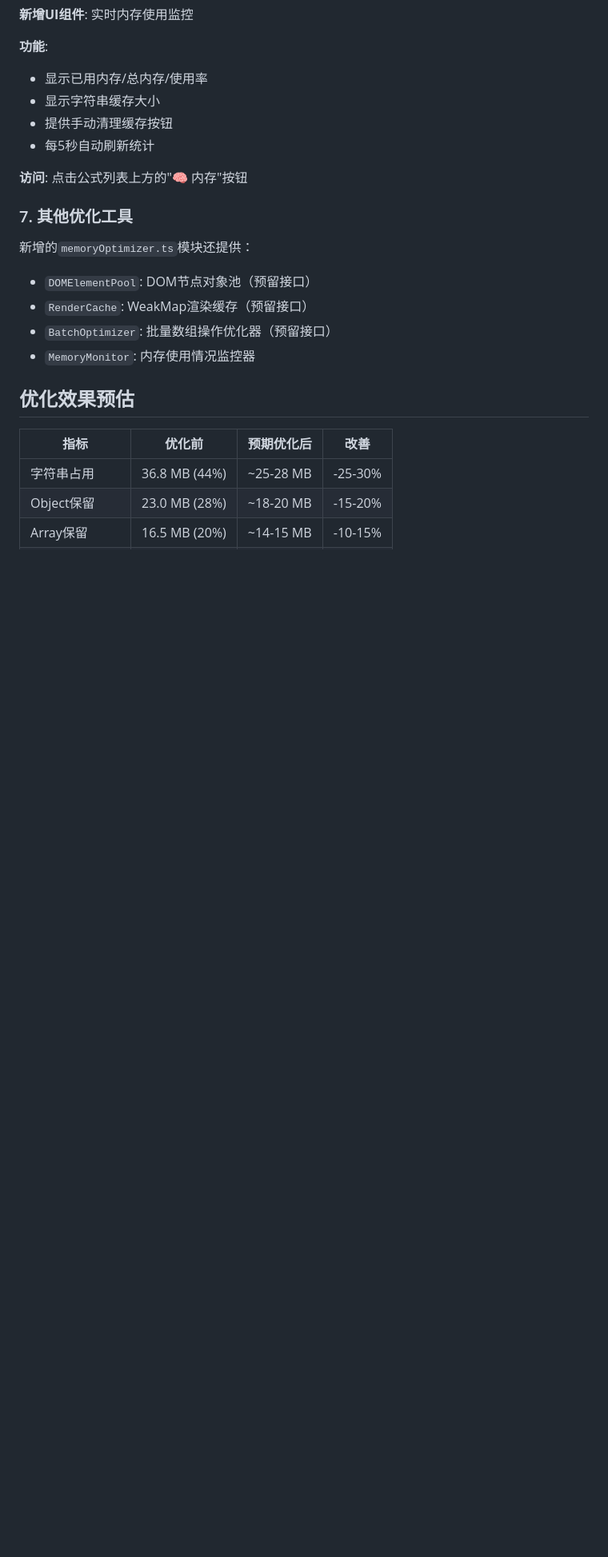
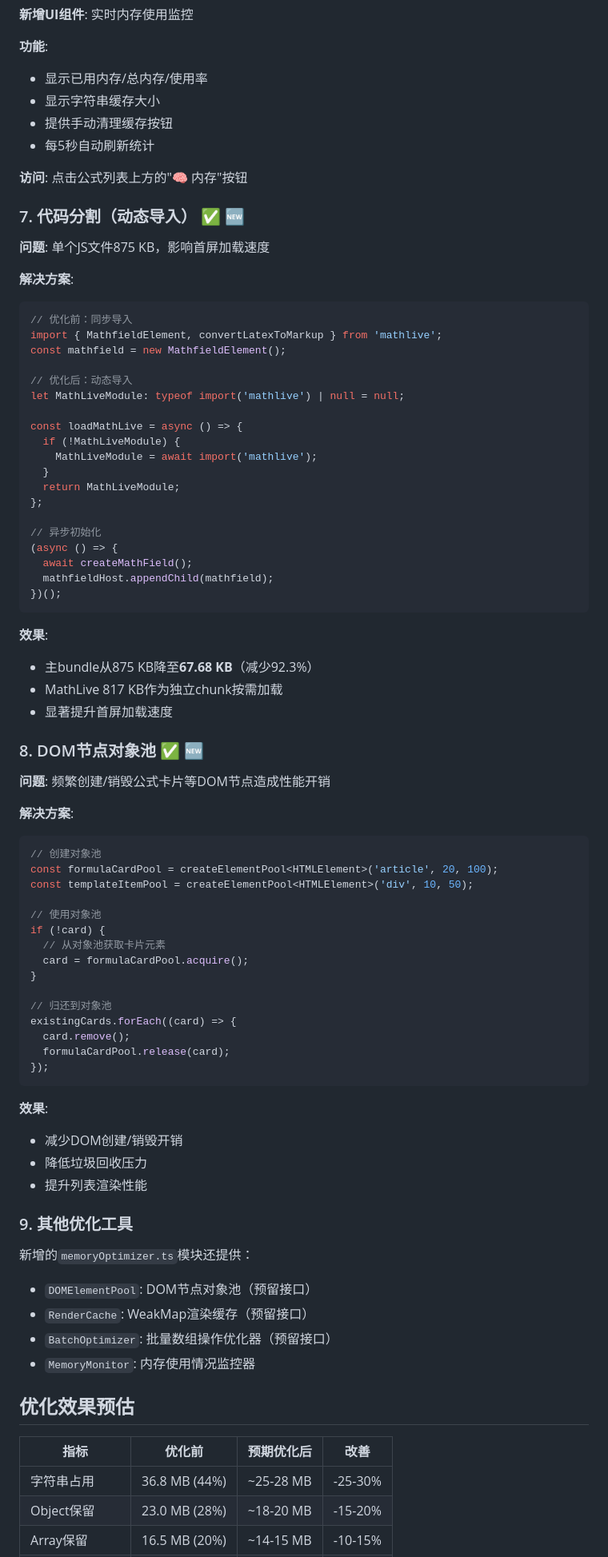
Before and after one commit to zypandzyp/mathlive-formula-editor, a Markdown page: MEMORY_OPTIMIZATION.md, the part around one of its changes. Shown at 80% size. GitHub-like rendering; blank space fills up the shorter version.

Commit message:
更新优化文档：记录代码分割和DOM对象池优化成果
- 主bundle从875KB降至67.68KB（减少92.3%）
- MathLive 817KB作为独立chunk按需加载
- DOM对象池实现公式卡片复用
- 更新版本历史至v0.2.2

````diff
--- a/MEMORY_OPTIMIZATION.md
+++ b/MEMORY_OPTIMIZATION.md
@@ -109,7 +122,65 @@ stringCache.clear();
 
 **访问**: 点击公式列表上方的"🧠 内存"按钮
 
-### 7. 其他优化工具
+### 7. 代码分割（动态导入） ✅ 🆕
+**问题**: 单个JS文件875 KB，影响首屏加载速度
+
+**解决方案**:
+```typescript
+// 优化前：同步导入
+import { MathfieldElement, convertLatexToMarkup } from 'mathlive';
+const mathfield = new MathfieldElement();
+
+// 优化后：动态导入
+let MathLiveModule: typeof import('mathlive') | null = null;
+
+const loadMathLive = async () => {
+  if (!MathLiveModule) {
+    MathLiveModule = await import('mathlive');
+  }
+  return MathLiveModule;
+};
+
+// 异步初始化
+(async () => {
+  await createMathField();
+  mathfieldHost.appendChild(mathfield);
+})();
+```
+
+**效果**:
+- 主bundle从875 KB降至**67.68 KB**（减少92.3%）
+- MathLive 817 KB作为独立chunk按需加载
+- 显著提升首屏加载速度
+
+### 8. DOM节点对象池 ✅ 🆕
+**问题**: 频繁创建/销毁公式卡片等DOM节点造成性能开销
+
+**解决方案**:
+```typescript
+// 创建对象池
+const formulaCardPool = createElementPool<HTMLElement>('article', 20, 100);
+const templateItemPool = createElementPool<HTMLElement>('div', 10, 50);
+
+// 使用对象池
+if (!card) {
+  // 从对象池获取卡片元素
+  card = formulaCardPool.acquire();
+}
+
+// 归还到对象池
+existingCards.forEach((card) => {
+  card.remove();
+  formulaCardPool.release(card);
+});
+```
+
+**效果**:
+- 减少DOM创建/销毁开销
+- 降低垃圾回收压力
+- 提升列表渲染性能
+
+### 9. 其他优化工具
 新增的`memoryOptimizer.ts`模块还提供：
 
 - `DOMElementPool`: DOM节点对象池（预留接口）
````
Also changed, not shown: other parts of MEMORY_OPTIMIZATION.md (+25 -8 lines).
